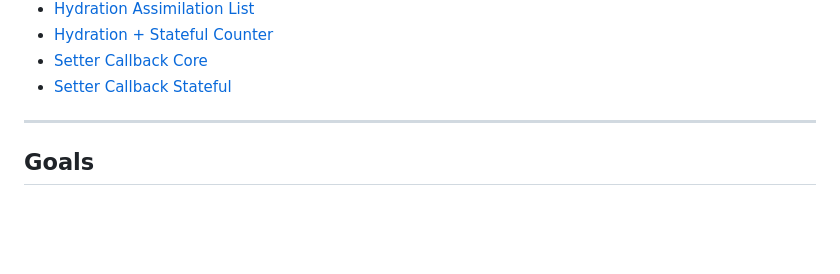
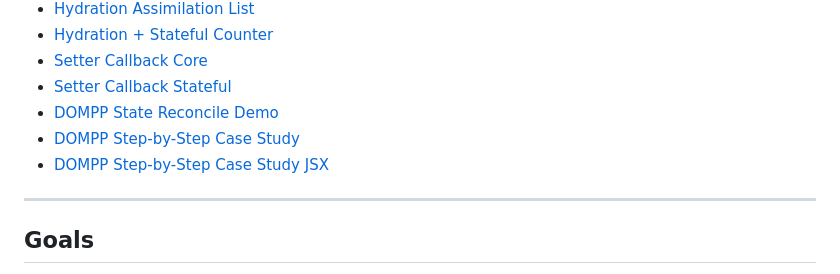
Before and after one commit to dimaspandu/dompp, a Markdown page: README.md, the part around the change. GitHub-like rendering; blank space fills up the shorter version.

Commit message:
Fix changelog formatting and update README with missing examples

```diff
--- a/README.md
+++ b/README.md
@@ -33,6 +33,9 @@ Examples:
 * [Hydration + Stateful Counter](./examples/hydration-stateful-counter/README.md)
 * [Setter Callback Core](./examples/setter-callback-core/README.md)
 * [Setter Callback Stateful](./examples/setter-callback-stateful/README.md)
+* [DOMPP State Reconcile Demo](./examples/dompp-state-reconcile-demo/README.md)
+* [DOMPP Step-by-Step Case Study](./examples/dompp-step-by-step-case-study/README.md)
+* [DOMPP Step-by-Step Case Study JSX](./examples/dompp-step-by-step-case-study-jsx/README.md)
 
 ---
 
```
Also changed, not shown: CHANGELOG.md (+19 -1 lines).
